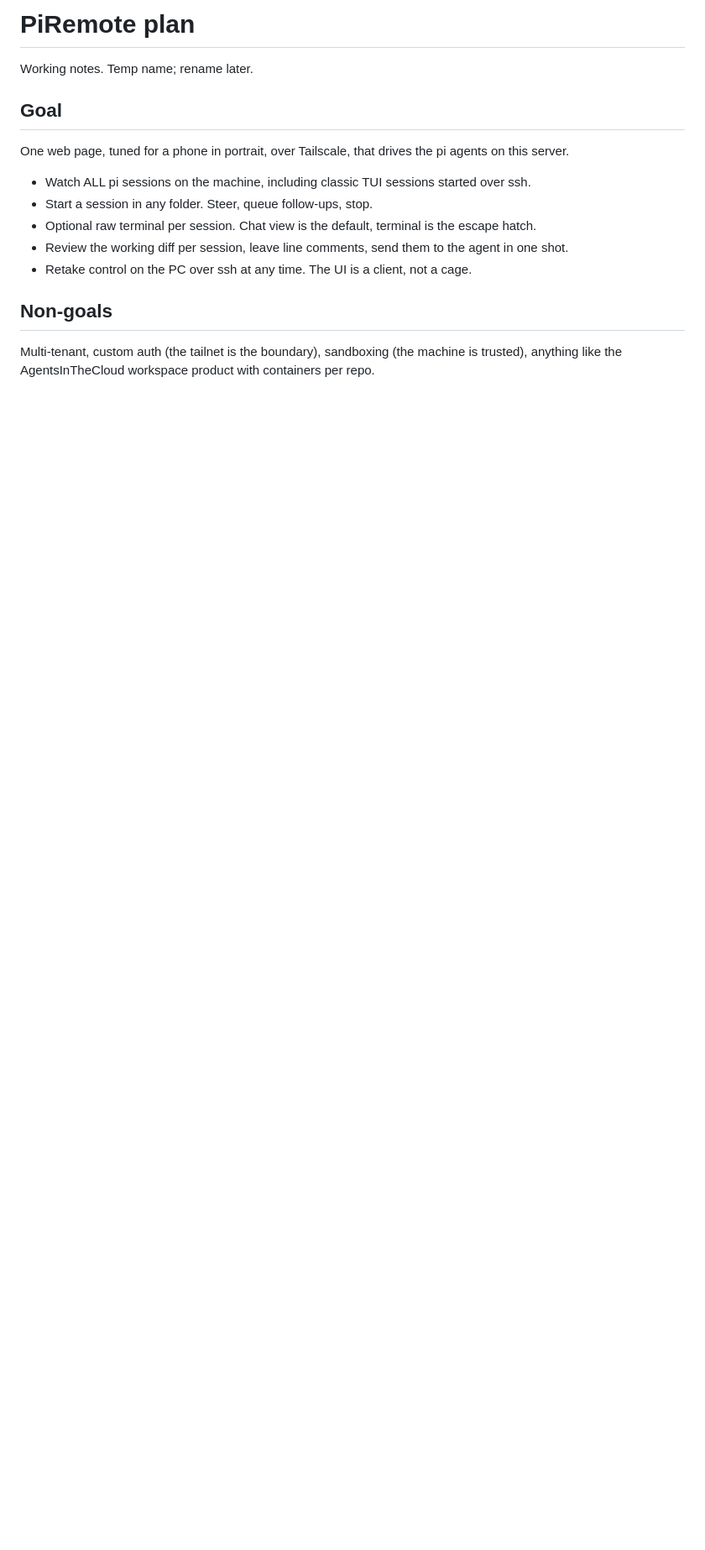
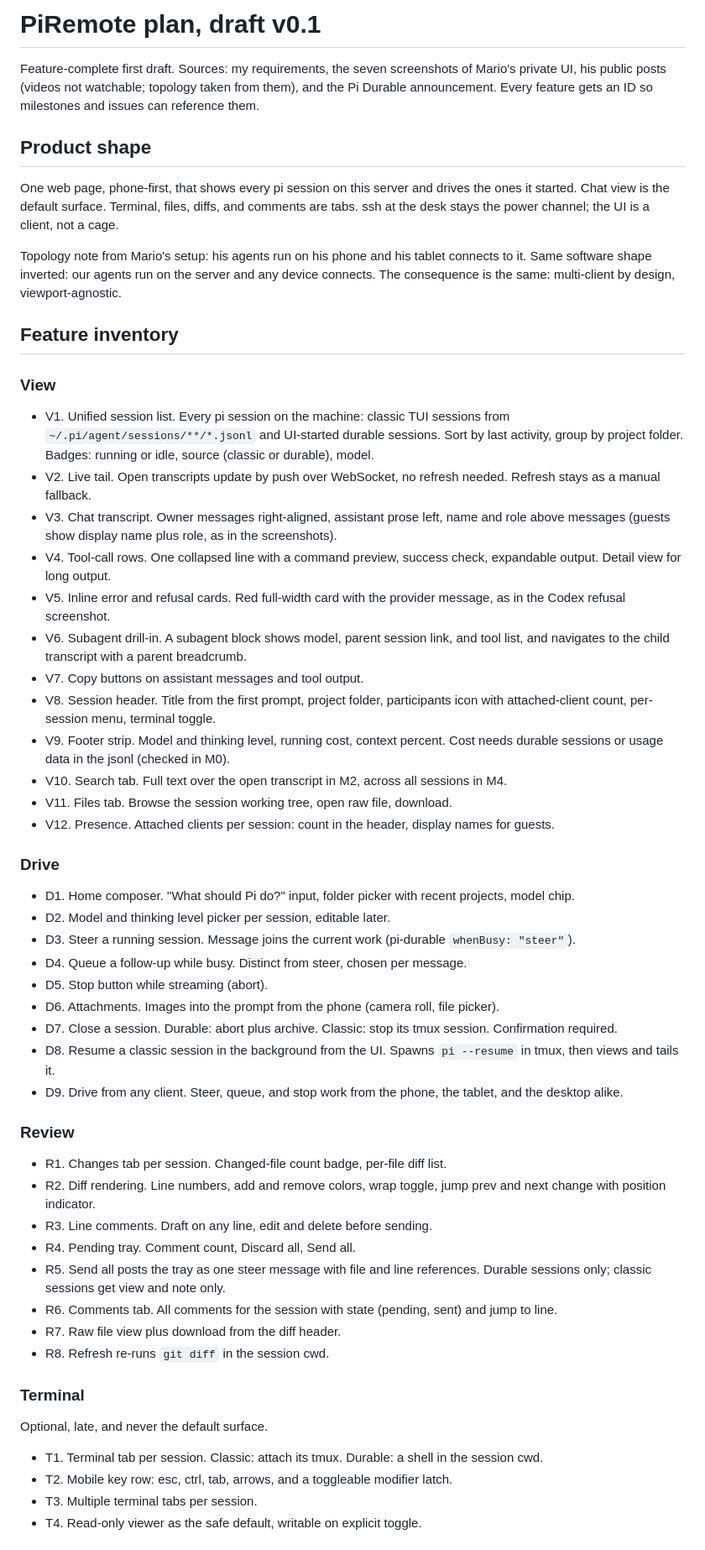
Before and after one commit to EstebanForge/pi-couch, a Markdown page: docs/PLAN.md, the part around one of its changes. Shown at 84% size. Drawn GitHub-style; blank space fills up the shorter version.

```diff
--- a/docs/PLAN.md
+++ b/docs/PLAN.md
@@ -1,17 +1,59 @@
-# PiRemote plan
+# PiRemote plan, draft v0.1
 
-Working notes. Temp name; rename later.
+Feature-complete first draft. Sources: my requirements, the seven screenshots of Mario's private UI, his public posts (videos not watchable; topology taken from them), and the Pi Durable announcement. Every feature gets an ID so milestones and issues can reference them.
 
-## Goal
+## Product shape
 
-One web page, tuned for a phone in portrait, over Tailscale, that drives the pi agents on this server.
+One web page, phone-first, that shows every pi session on this server and drives the ones it started. Chat view is the default surface. Terminal, files, diffs, and comments are tabs. ssh at the desk stays the power channel; the UI is a client, not a cage.
 
-- Watch ALL pi sessions on the machine, including classic TUI sessions started over ssh.
-- Start a session in any folder. Steer, queue follow-ups, stop.
-- Optional raw terminal per session. Chat view is the default, terminal is the escape hatch.
-- Review the working diff per session, leave line comments, send them to the agent in one shot.
-- Retake control on the PC over ssh at any time. The UI is a client, not a cage.
+Topology note from Mario's setup: his agents run on his phone and his tablet connects to it. Same software shape inverted: our agents run on the server and any device connects. The consequence is the same: multi-client by design, viewport-agnostic.
 
-## Non-goals
+## Feature inventory
 
-Multi-tenant, custom auth (the tailnet is the boundary), sandboxing (the machine is trusted), anything like the AgentsInTheCloud workspace product with containers per repo.
+### View
+
+- V1. Unified session list. Every pi session on the machine: classic TUI sessions from `~/.pi/agent/sessions/**/*.jsonl` and UI-started durable sessions. Sort by last activity, group by project folder. Badges: running or idle, source (classic or durable), model.
+- V2. Live tail. Open transcripts update by push over WebSocket, no refresh needed. Refresh stays as a manual fallback.
+- V3. Chat transcript. Owner messages right-aligned, assistant prose left, name and role above messages (guests show display name plus role, as in the screenshots).
+- V4. Tool-call rows. One collapsed line with a command preview, success check, expandable output. Detail view for long output.
+- V5. Inline error and refusal cards. Red full-width card with the provider message, as in the Codex refusal screenshot.
+- V6. Subagent drill-in. A subagent block shows model, parent session link, and tool list, and navigates to the child transcript with a parent breadcrumb.
+- V7. Copy buttons on assistant messages and tool output.
+- V8. Session header. Title from the first prompt, project folder, participants icon with attached-client count, per-session menu, terminal toggle.
+- V9. Footer strip. Model and thinking level, running cost, context percent. Cost needs durable sessions or usage data in the jsonl (checked in M0).
+- V10. Search tab. Full text over the open transcript in M2, across all sessions in M4.
+- V11. Files tab. Browse the session working tree, open raw file, download.
+- V12. Presence. Attached clients per session: count in the header, display names for guests.
+
+### Drive
+
+- D1. Home composer. "What should Pi do?" input, folder picker with recent projects, model chip.
+- D2. Model and thinking level picker per session, editable later.
+- D3. Steer a running session. Message joins the current work (pi-durable `whenBusy: "steer"`).
+- D4. Queue a follow-up while busy. Distinct from steer, chosen per message.
+- D5. Stop button while streaming (abort).
+- D6. Attachments. Images into the prompt from the phone (camera roll, file picker).
+- D7. Close a session. Durable: abort plus archive. Classic: stop its tmux session. Confirmation required.
+- D8. Resume a classic session in the background from the UI. Spawns `pi --resume` in tmux, then views and tails it.
+- D9. Drive from any client. Steer, queue, and stop work from the phone, the tablet, and the desktop alike.
+
+### Review
+
+- R1. Changes tab per session. Changed-file count badge, per-file diff list.
+- R2. Diff rendering. Line numbers, add and remove colors, wrap toggle, jump prev and next change with position indicator.
+- R3. Line comments. Draft on any line, edit and delete before sending.
+- R4. Pending tray. Comment count, Discard all, Send all.
+- R5. Send all posts the tray as one steer message with file and line references. Durable sessions only; classic sessions get view and note only.
+- R6. Comments tab. All comments for the session with state (pending, sent) and jump to line.
+- R7. Raw file view plus download from the diff header.
+- R8. Refresh re-runs `git diff` in the session cwd.
+
+### Terminal
+
+Optional, late, and never the default surface.
+
+- T1. Terminal tab per session. Classic: attach its tmux. Durable: a shell in the session cwd.
+- T2. Mobile key row: esc, ctrl, tab, arrows, and a toggleable modifier latch.
+- T3. Multiple terminal tabs per session.
+- T4. Read-only viewer as the safe default, writable on explicit toggle.
+
```
Also changed, not shown: other parts of docs/PLAN.md (+36 -20 lines).
